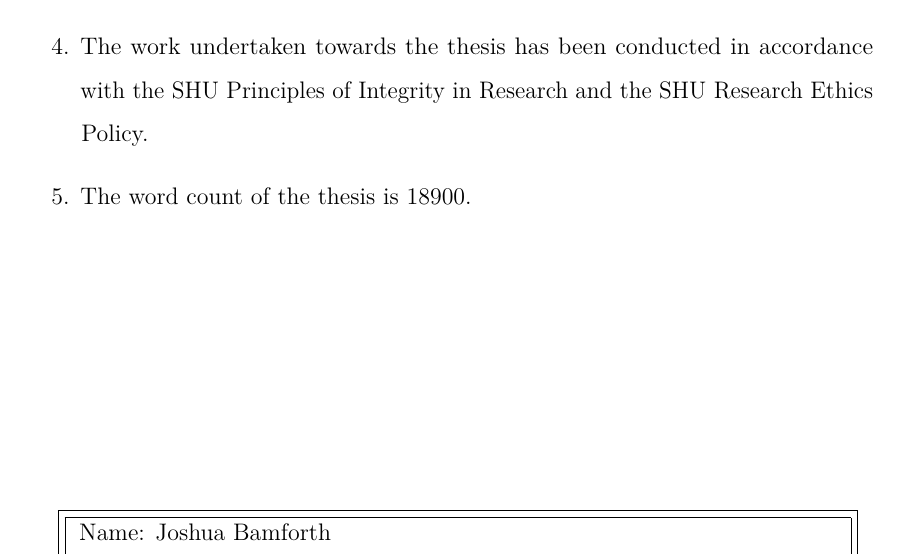
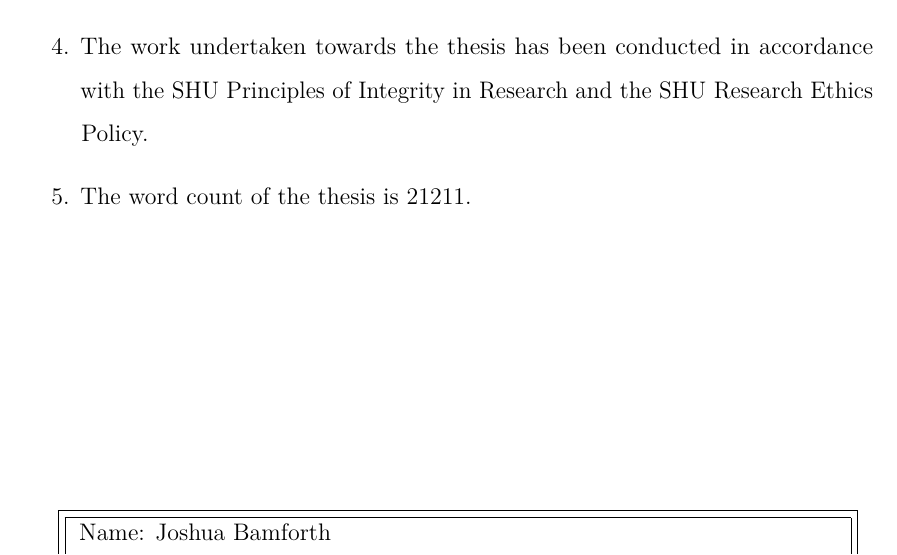
Before and after one commit to Terramet/MPhilPaper, a LaTeX thesis (thesis.tex, which reads declaration.tex): part of page 4 of 114, cut so that both start at the same text. Compiled offline with pdfLaTeX.

Commit message:
Update word count

```diff
--- a/declaration.tex
+++ b/declaration.tex
@@ -14,7 +14,7 @@ acknowledged.
     \item The work undertaken towards the thesis has been conducted in
 accordance with the SHU Principles of Integrity in Research and the
 SHU Research Ethics Policy.
-    \item The word count of the thesis is 18900.
+    \item The word count of the thesis is 21211.
 \end{enumerate}
 
 \vspace{5cm}
```
